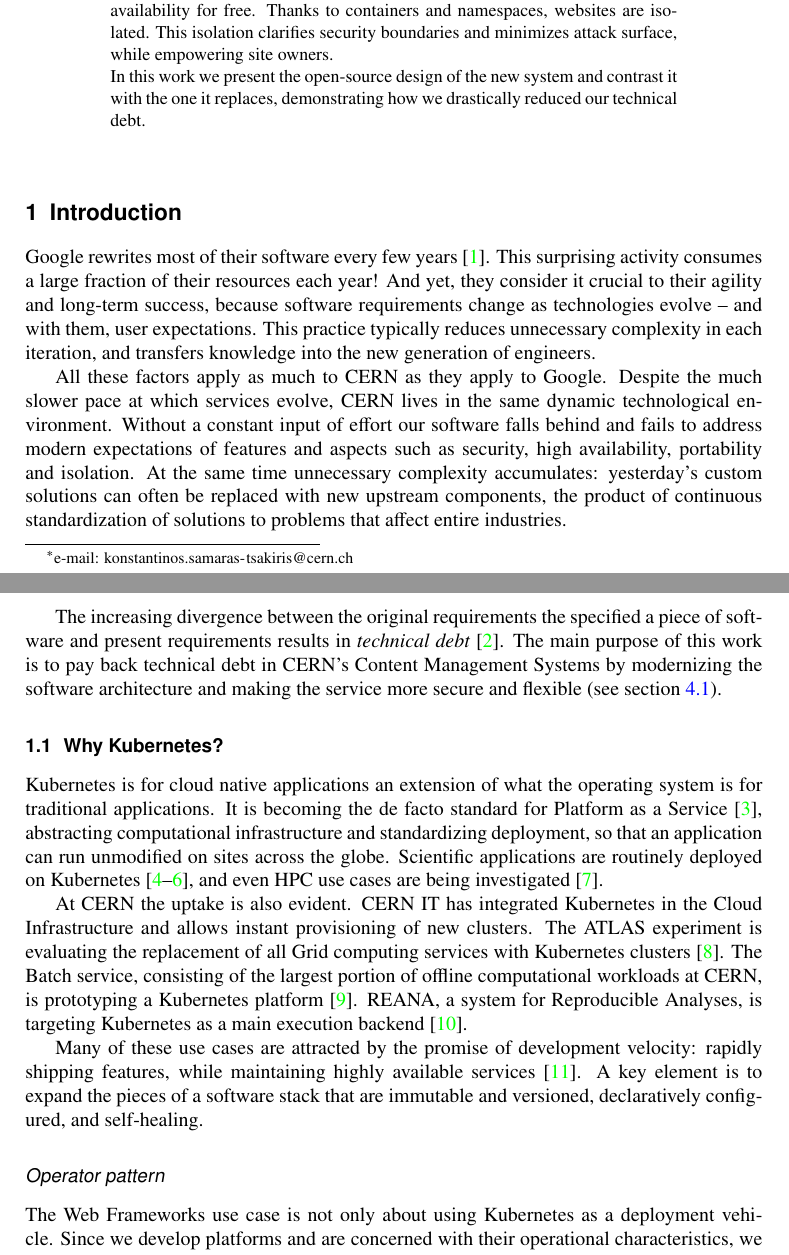
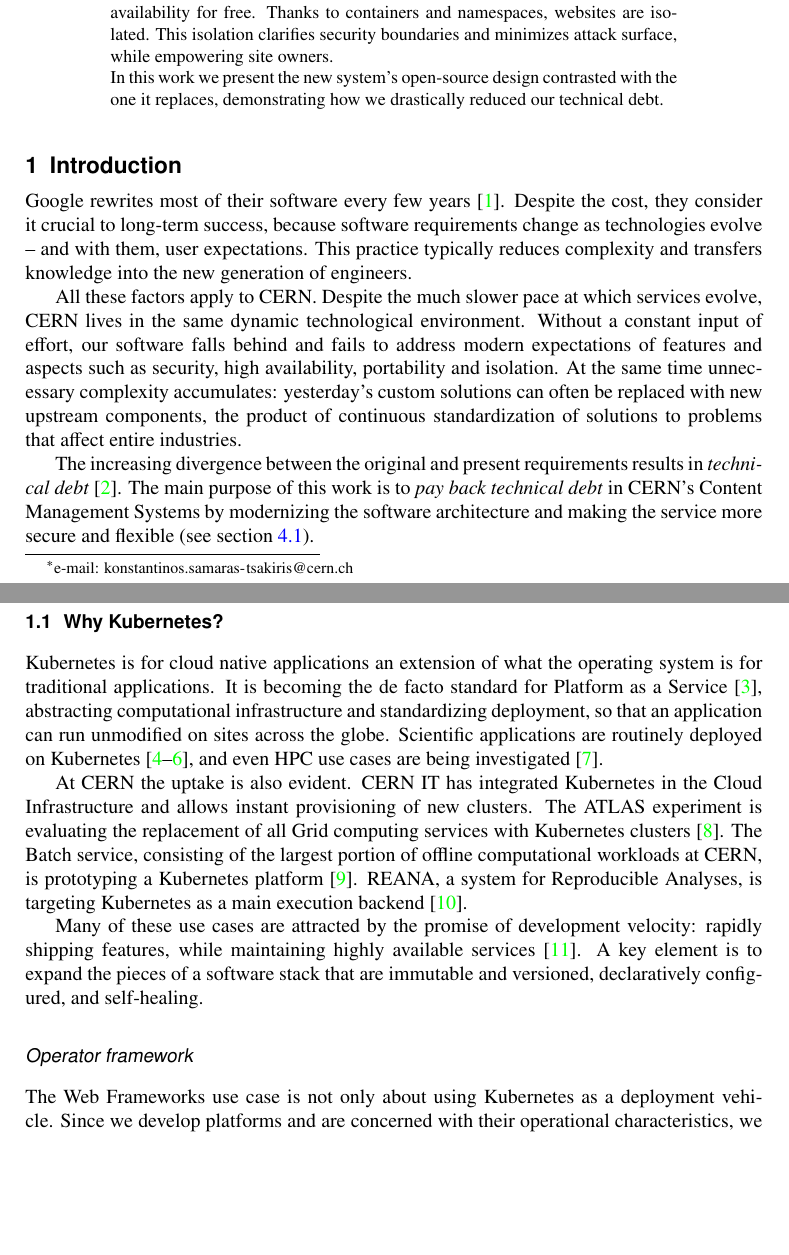
Before and after one commit to Oblynx/cern-drupal-k8s-papers, a LaTeX document (CHEP21/main.tex, which reads CHEP21/sections/intro.tex): two parts of pages 1 and 2 of 12, joined at a grey line, cut so that both start at the same text, the shorter picture padded with empty space. Compiled offline with pdfLaTeX.

Commit message:
Update on Overleaf.

```diff
--- a/CHEP21/main.tex
+++ b/CHEP21/main.tex
@@ -69,6 +69,6 @@
 Thanks to containers and namespaces, websites are isolated.
 This isolation clarifies security boundaries and minimizes attack surface, while empowering site owners.
 
-In this work we present the open-source design of the new system and contrast it with the one it replaces, demonstrating how we drastically reduced our technical debt.
+In this work we present the new system's open-source design contrasted with the one it replaces, demonstrating how we drastically reduced our technical debt.
 }
 %
--- a/CHEP21/sections/intro.tex
+++ b/CHEP21/sections/intro.tex
@@ -1,20 +1,18 @@
 Google rewrites most of their software every few years \cite{hendersonSoftwareEngineeringGoogle2020a}.
-This surprising activity consumes a large fraction of their resources each year!
-And yet, they consider it crucial to their agility and long-term success, because software requirements change as technologies evolve -- and with them, user expectations.
-This practice typically reduces unnecessary complexity in each iteration,
-and transfers knowledge into the new generation of engineers.
+Despite the cost, they consider it crucial to long-term success,
+because software requirements change as technologies evolve -- and with them, user expectations.
+This practice typically reduces complexity and transfers knowledge into the new generation of engineers.
 
-All these factors apply as much to CERN as they apply to Google.
+All these factors apply to CERN.
 Despite the much slower pace at which services evolve, CERN lives in the same dynamic technological environment.
-Without a constant input of effort our software falls behind and fails to address modern expectations
+Without a constant input of effort, our software falls behind and fails to address modern expectations
 of features and aspects such as security, high availability, portability and isolation.
 At the same time unnecessary complexity accumulates:
 yesterday's custom solutions can often be replaced with new upstream components,
 the product of continuous standardization of solutions to problems that affect entire industries.
 
-The increasing divergence between the original requirements the specified a piece of software and present requirements
-results in \emph{technical debt} \cite{fairbanksUrTechnicalDebt2020a}.
-The main purpose of this work is to pay back technical debt in CERN's Content Management Systems by modernizing the software architecture
+The increasing divergence between the original and present requirements results in \emph{technical debt} \cite{fairbanksUrTechnicalDebt2020a}.
+The main purpose of this work is to \emph{pay back technical debt} in CERN's Content Management Systems by modernizing the software architecture
 and making the service more secure and flexible (see section \ref{sec-web-frameworks}).
 
 
@@ -36,7 +34,7 @@
 rapidly shipping features, while maintaining highly available services \cite{hightowerKubernetesRunningDive2017}.
 A key element is to expand the pieces of a software stack that are immutable and versioned, declaratively configured, and self-healing.
 
-\subsubsection*{Operator pattern}
+\subsubsection*{Operator framework}
 \label{sec-operators}
 
 The Web Frameworks use case is not only about using Kubernetes as a deployment vehicle.
```
Also changed, not shown: CHEP21/main.tex (3 more changed lines).
